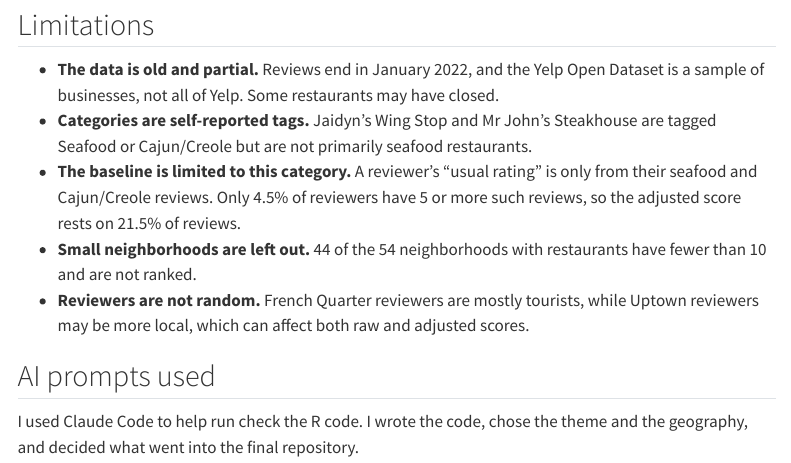
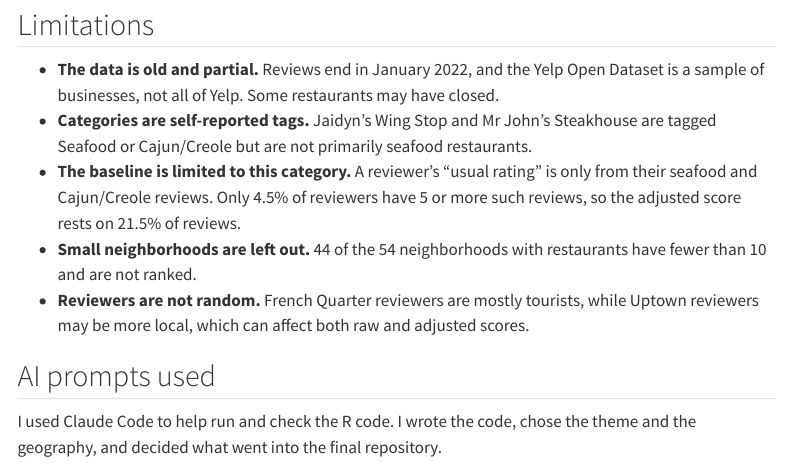
Before and after one commit to haithamassaf/yelp-new-orleans-project, a Quarto document (yelp_new_orleans_project.qmd): the page in a window 1100 px wide, from 15380 px down. Rendered offline with R 4.5, knitr and Pandoc in place of Quarto, with nearby package versions; some code elsewhere in the file could not run offline; menus at the side of the page are left out.

Commit message:
Update yelp_new_orleans_project.qmd
fixed typo

```diff
--- a/yelp_new_orleans_project.qmd
+++ b/yelp_new_orleans_project.qmd
@@ -460,4 +460,4 @@ The adjustment matters most for **Seventh Ward** (2nd → 5th) and **Uptown** (5
 
 ## AI prompts used
 
-I used Claude Code to help run check the R code. I wrote the code, chose the theme and the geography, and decided what went into the final repository.
+I used Claude Code to help run and check the R code. I wrote the code, chose the theme and the geography, and decided what went into the final repository.
```
